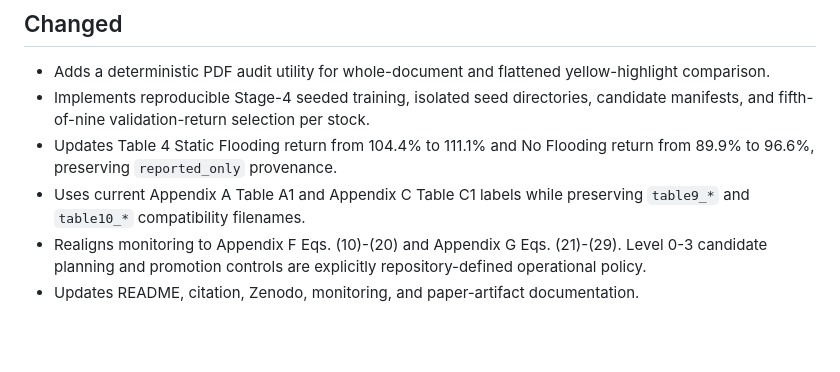
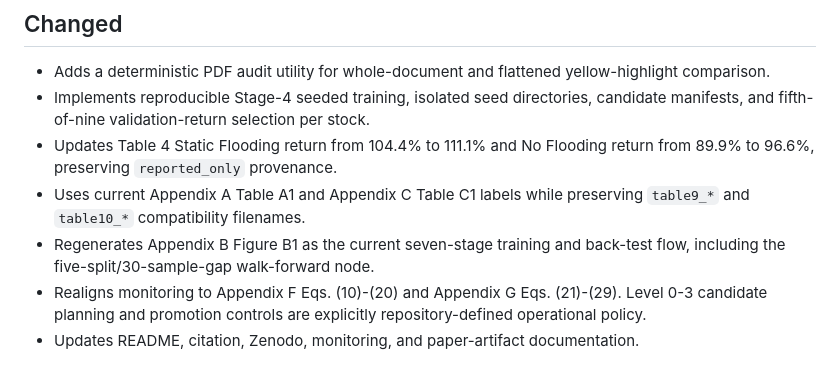
Before and after one commit to tunglich/DESQ, a Markdown page: docs/RELEASE_NOTES_v1.2-desq.md, the part around the change. GitHub-like rendering; blank space fills up the shorter version.

```diff
--- a/docs/RELEASE_NOTES_v1.2-desq.md
+++ b/docs/RELEASE_NOTES_v1.2-desq.md
@@ -17,6 +17,8 @@ The PDF is an audit input and is not included in the release.
   return from 89.9% to 96.6%, preserving `reported_only` provenance.
 - Uses current Appendix A Table A1 and Appendix C Table C1 labels while
   preserving `table9_*` and `table10_*` compatibility filenames.
+- Regenerates Appendix B Figure B1 as the current seven-stage training and
+  back-test flow, including the five-split/30-sample-gap walk-forward node.
 - Realigns monitoring to Appendix F Eqs. (10)-(20) and Appendix G Eqs.
   (21)-(29). Level 0-3 candidate planning and promotion controls are explicitly
   repository-defined operational policy.
```
Also changed, not shown: README.md (+6 -2 lines), docs/paper_revision_v1.2.md (+1 -0 lines), docs/training_pipeline.png, 1 other file.
